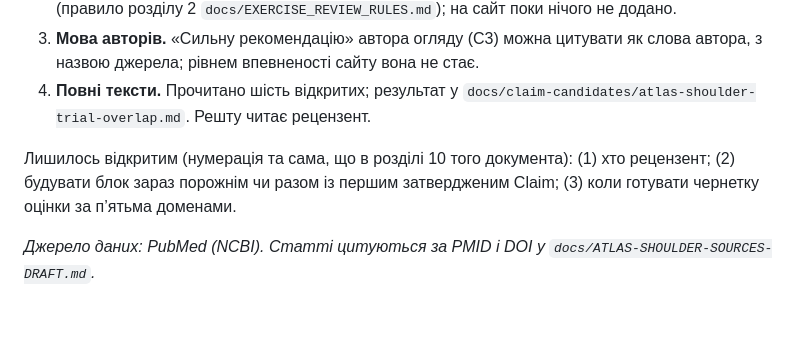
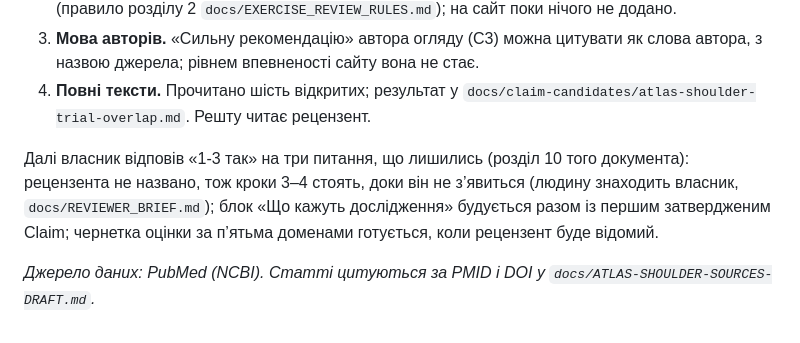
Before and after one commit to VlasPevochko/evidence-ua, a Markdown page: docs/claim-candidates/atlas-shoulder-rotator-cuff-and-subacromial.md, the part around the change. Drawn GitHub-style.

```diff
--- a/docs/claim-candidates/atlas-shoulder-rotator-cuff-and-subacromial.md
+++ b/docs/claim-candidates/atlas-shoulder-rotator-cuff-and-subacromial.md
@@ -74,6 +74,6 @@
 3. **Мова авторів.** «Сильну рекомендацію» автора огляду (C3) можна цитувати як слова автора, з назвою джерела; рівнем впевненості сайту вона не стає.
 4. **Повні тексти.** Прочитано шість відкритих; результат у `docs/claim-candidates/atlas-shoulder-trial-overlap.md`. Решту читає рецензент.
 
-Лишилось відкритим (нумерація та сама, що в розділі 10 того документа): (1) хто рецензент; (2) будувати блок зараз порожнім чи разом із першим затвердженим Claim; (3) коли готувати чернетку оцінки за п’ятьма доменами.
+Далі власник відповів «1-3 так» на три питання, що лишились (розділ 10 того документа): рецензента не названо, тож кроки 3–4 стоять, доки він не з’явиться (людину знаходить власник, `docs/REVIEWER_BRIEF.md`); блок «Що кажуть дослідження» будується разом із першим затвердженим Claim; чернетка оцінки за п’ятьма доменами готується, коли рецензент буде відомий.
 
 *Джерело даних: PubMed (NCBI). Статті цитуються за PMID і DOI у `docs/ATLAS-SHOULDER-SOURCES-DRAFT.md`.*
```
Also changed, not shown: CLAUDE.md (+1 -0 lines), docs/claim-candidates/atlas-shoulder-trial-overlap.md (+9 -5 lines).
